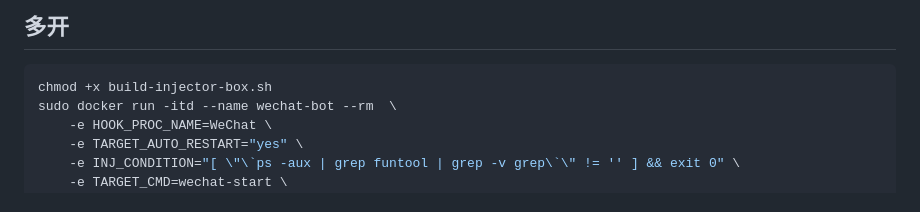
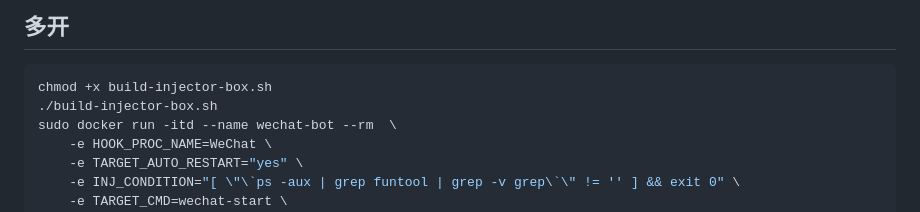
Before and after one commit to cixingguangming55555/wechat-bot, a Markdown page: README.md, the part around the change. Drawn GitHub-style.

Commit message:
fix READMD.md

````diff
--- a/README.md
+++ b/README.md
@@ -86,6 +86,7 @@ async function send_txt_msg()
 ## 多开
 ```sh
 chmod +x build-injector-box.sh
+./build-injector-box.sh
 sudo docker run -itd --name wechat-bot --rm  \
     -e HOOK_PROC_NAME=WeChat \
     -e TARGET_AUTO_RESTART="yes" \
````
